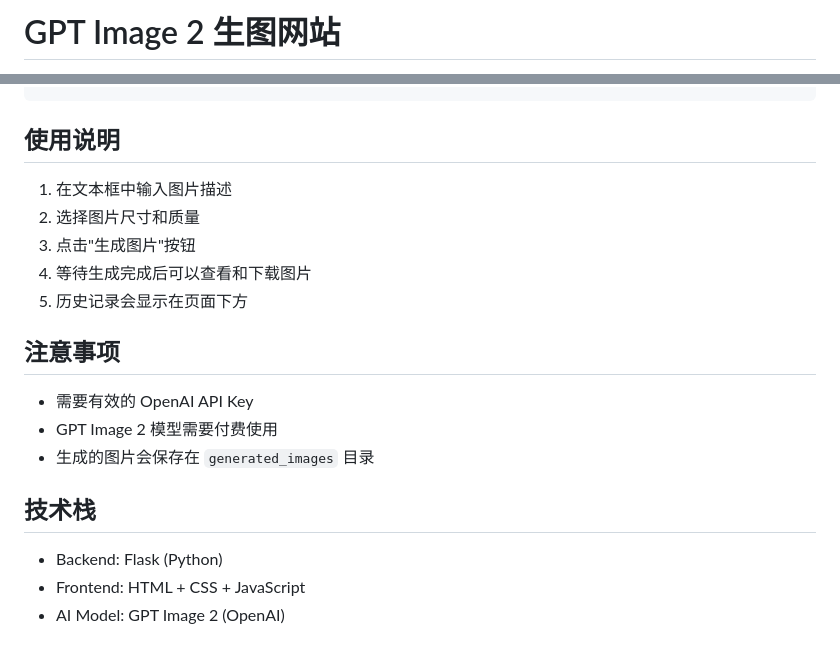
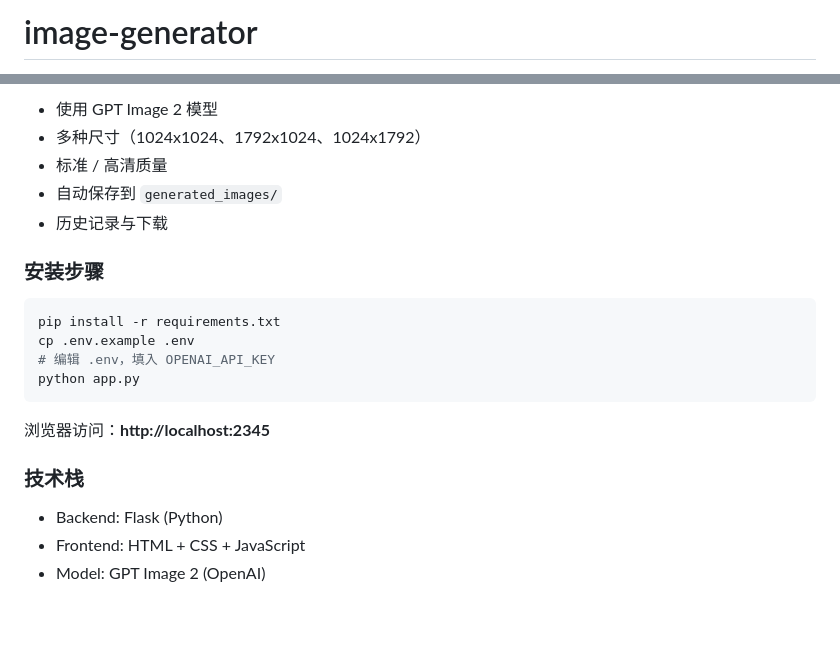
Before and after one commit to jeffloo886/image-generator, a Markdown page: README.md, 2 parts joined by grey strips. Rendered like a GitHub page; blank space fills up the shorter version.

````diff
--- a/README.md
+++ b/README.md
@@ -1,2 +1,2 @@
-# GPT Image 2 生图网站
+# image-generator
 
@@ -36,21 +66,22 @@ http://localhost:2345
+- 使用 GPT Image 2 模型
+- 多种尺寸（1024x1024、1792x1024、1024x1792）
+- 标准 / 高清质量
+- 自动保存到 `generated_images/`
+- 历史记录与下载
+
+### 安装步骤
+
+```bash
+pip install -r requirements.txt
+cp .env.example .env
+# 编辑 .env，填入 OPENAI_API_KEY
+python app.py
 ```
 
-## 使用说明
+浏览器访问：**http://localhost:2345**
 
-1. 在文本框中输入图片描述
-2. 选择图片尺寸和质量
-3. 点击"生成图片"按钮
-4. 等待生成完成后可以查看和下载图片
-5. 历史记录会显示在页面下方
-
-## 注意事项
-
-- 需要有效的 OpenAI API Key
-- GPT Image 2 模型需要付费使用
-- 生成的图片会保存在 `generated_images` 目录
-
-## 技术栈
+### 技术栈
 
 - Backend: Flask (Python)
 - Frontend: HTML + CSS + JavaScript
-- AI Model: GPT Image 2 (OpenAI)
+- Model: GPT Image 2 (OpenAI)
````
Also changed, not shown: other parts of README.md (+53 -23 lines), docs/screenshot.png (added), 4 other files.
